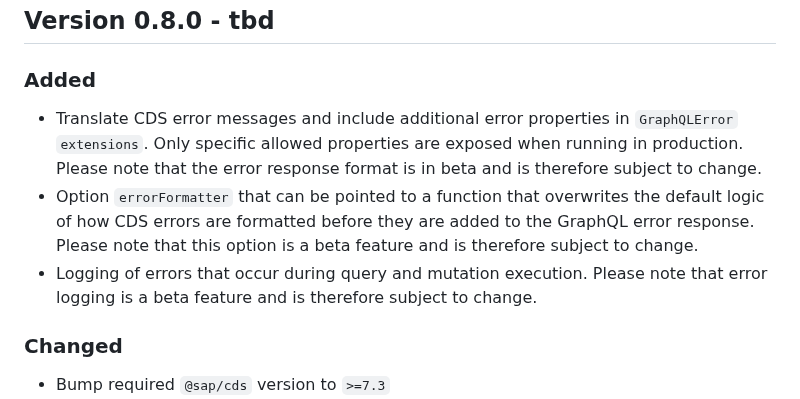
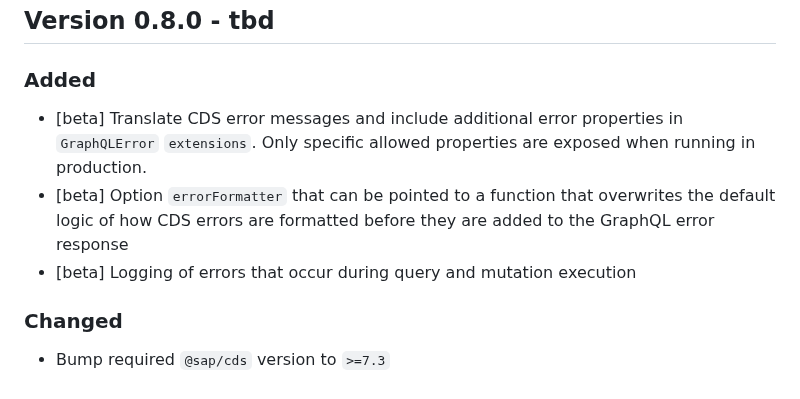
Before and after one commit to cap-js/graphql, a Markdown page: CHANGELOG.md, the part around the change. GitHub-like rendering.

Commit message:
Use [beta] prefix to shorten changelog entries

```diff
--- a/CHANGELOG.md
+++ b/CHANGELOG.md
@@ -9,9 +9,9 @@ and this project adheres to [Semantic Versioning](https://semver.org/spec/v2.0.0
 
 ### Added
 
-- Translate CDS error messages and include additional error properties in `GraphQLError` `extensions`. Only specific allowed properties are exposed when running in production. Please note that the error response format is in beta and is therefore subject to change.
-- Option `errorFormatter` that can be pointed to a function that overwrites the default logic of how CDS errors are formatted before they are added to the GraphQL error response. Please note that this option is a beta feature and is therefore subject to change.
-- Logging of errors that occur during query and mutation execution. Please note that error logging is a beta feature and is therefore subject to change.
+- [beta] Translate CDS error messages and include additional error properties in `GraphQLError` `extensions`. Only specific allowed properties are exposed when running in production.
+- [beta] Option `errorFormatter` that can be pointed to a function that overwrites the default logic of how CDS errors are formatted before they are added to the GraphQL error response
+- [beta] Logging of errors that occur during query and mutation execution
 
 ### Changed
 
```
